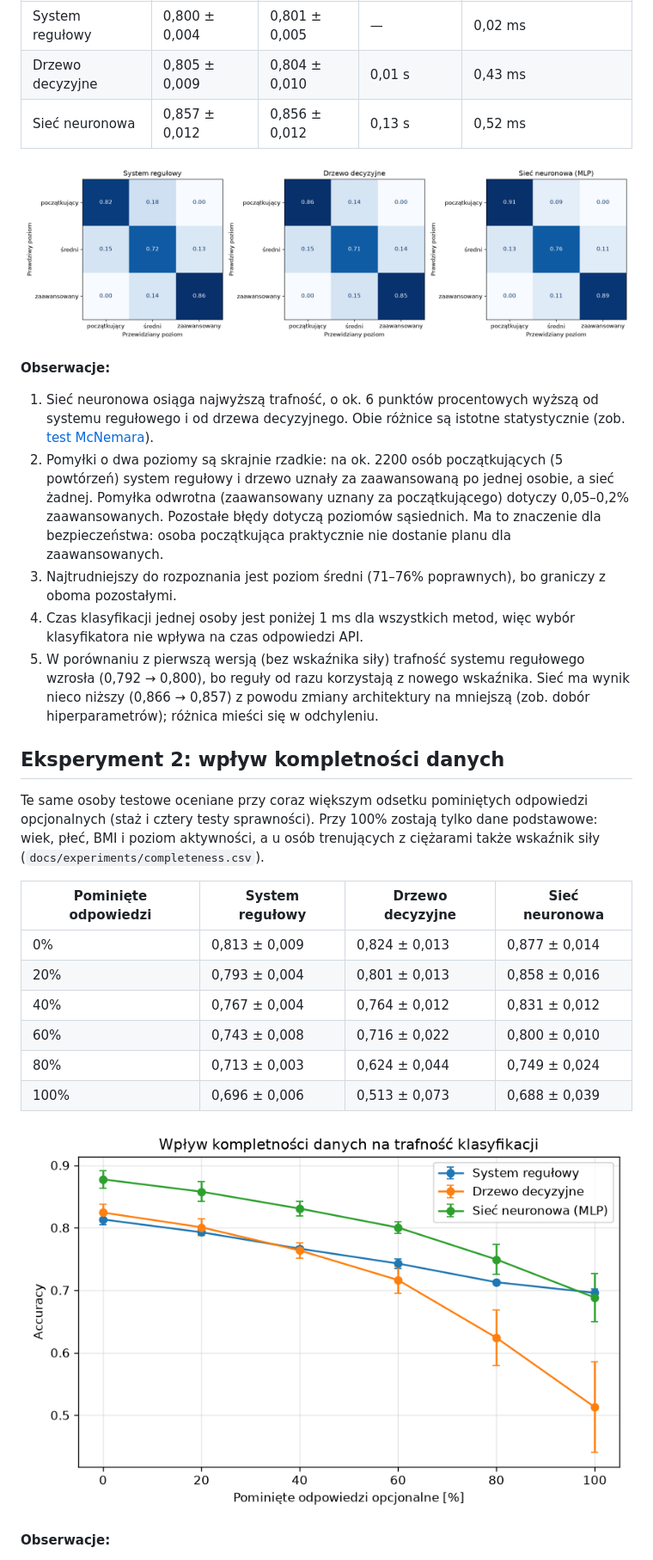
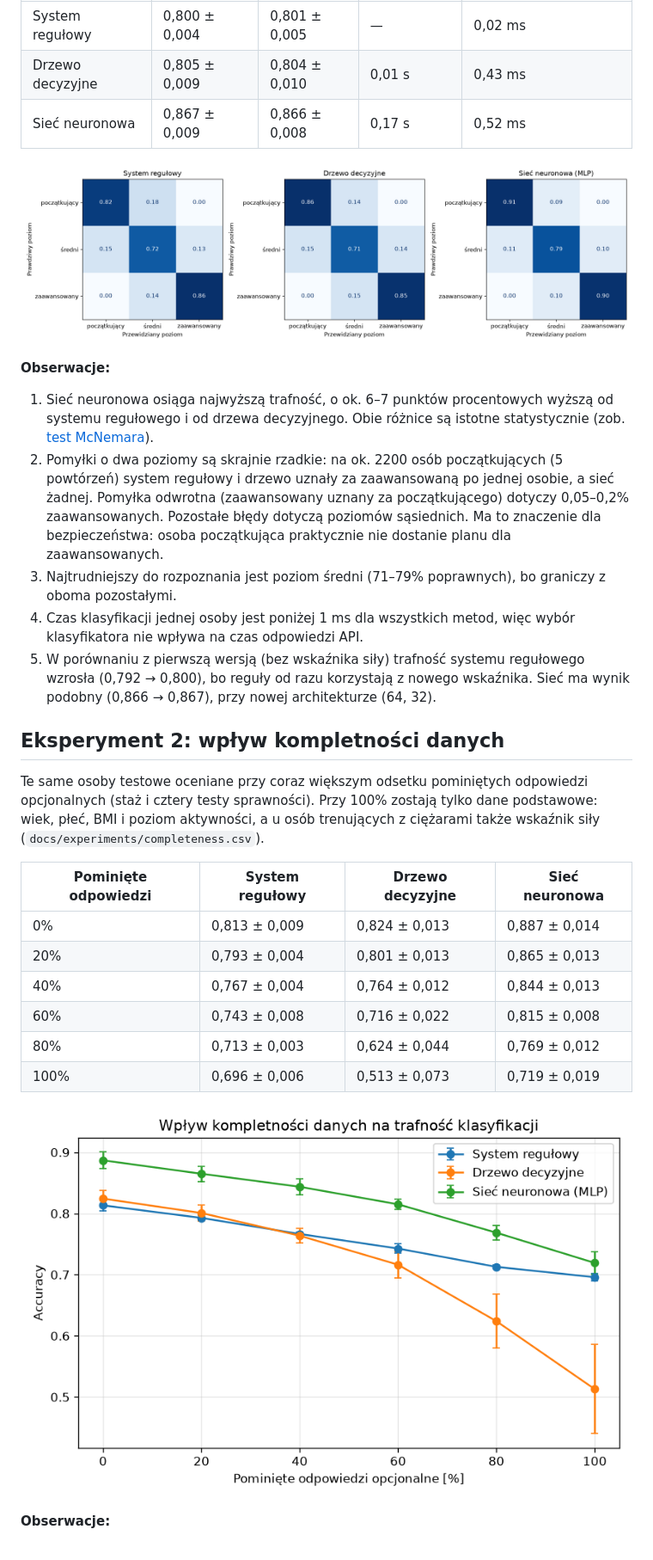
Before and after one commit to PIwaszkiewicz/fitness_ai, a Markdown page: docs/EXPERIMENTS.md, the part around one of its changes. Shown at 86% size. Drawn GitHub-style; pictures changed too: docs/experiments/completeness.png, docs/experiments/confusion_matrices.png.

Commit message:
Zmieniono sieć neuronową na dwie warstwy (64, 32) (#26)

```diff
--- a/docs/EXPERIMENTS.md
+++ b/docs/EXPERIMENTS.md
@@ -89,13 +99,13 @@ Dane testowe z 20% pominiętych odpowiedzi opcjonalnych (`docs/experiments/compa
 |--------------------|-----------------|-----------------|--------------|---------------------------|
 | System regułowy    | 0,800 ± 0,004   | 0,801 ± 0,005   | —            | 0,02 ms                   |
 | Drzewo decyzyjne   | 0,805 ± 0,009   | 0,804 ± 0,010   | 0,01 s       | 0,43 ms                   |
-| Sieć neuronowa     | 0,857 ± 0,012   | 0,856 ± 0,012   | 0,13 s       | 0,52 ms                   |
+| Sieć neuronowa     | 0,867 ± 0,009   | 0,866 ± 0,008   | 0,17 s       | 0,52 ms                   |
 
 ![Macierze pomyłek](experiments/confusion_matrices.png)
 
 **Obserwacje:**
 
-1. Sieć neuronowa osiąga najwyższą trafność, o ok. 6 punktów procentowych wyższą od systemu
+1. Sieć neuronowa osiąga najwyższą trafność, o ok. 6–7 punktów procentowych wyższą od systemu
    regułowego i od drzewa decyzyjnego. Obie różnice są istotne statystycznie
    (zob. [test McNemara](#istotność-statystyczna-różnic-między-klasyfikatorami)).
 2. Pomyłki o dwa poziomy są skrajnie rzadkie: na ok. 2200 osób początkujących (5 powtórzeń) system
@@ -103,14 +113,13 @@ Dane testowe z 20% pominiętych odpowiedzi opcjonalnych (`docs/experiments/compa
    (zaawansowany uznany za początkującego) dotyczy 0,05–0,2% zaawansowanych. Pozostałe błędy dotyczą
    poziomów sąsiednich. Ma to znaczenie dla bezpieczeństwa: osoba początkująca praktycznie nie
    dostanie planu dla zaawansowanych.
-3. Najtrudniejszy do rozpoznania jest poziom średni (71–76% poprawnych), bo graniczy z oboma
+3. Najtrudniejszy do rozpoznania jest poziom średni (71–79% poprawnych), bo graniczy z oboma
    pozostałymi.
 4. Czas klasyfikacji jednej osoby jest poniżej 1 ms dla wszystkich metod, więc wybór
    klasyfikatora nie wpływa na czas odpowiedzi API.
 5. W porównaniu z pierwszą wersją (bez wskaźnika siły) trafność systemu regułowego wzrosła
-   (0,792 → 0,800), bo reguły od razu korzystają z nowego wskaźnika. Sieć ma wynik nieco niższy
-   (0,866 → 0,857) z powodu zmiany architektury na mniejszą (zob. dobór hiperparametrów); różnica
-   mieści się w odchyleniu.
+   (0,792 → 0,800), bo reguły od razu korzystają z nowego wskaźnika. Sieć ma wynik podobny
+   (0,866 → 0,867), przy nowej architekturze (64, 32).
 
 ## Eksperyment 2: wpływ kompletności danych
 
@@ -121,12 +130,12 @@ i poziom aktywności, a u osób trenujących z ciężarami także wskaźnik sił
 
 | Pominięte odpowiedzi | System regułowy | Drzewo decyzyjne | Sieć neuronowa  |
 |----------------------|-----------------|------------------|-----------------|
-| 0%                   | 0,813 ± 0,009   | 0,824 ± 0,013    | 0,877 ± 0,014   |
-| 20%                  | 0,793 ± 0,004   | 0,801 ± 0,013    | 0,858 ± 0,016   |
-| 40%                  | 0,767 ± 0,004   | 0,764 ± 0,012    | 0,831 ± 0,012   |
-| 60%                  | 0,743 ± 0,008   | 0,716 ± 0,022    | 0,800 ± 0,010   |
-| 80%                  | 0,713 ± 0,003   | 0,624 ± 0,044    | 0,749 ± 0,024   |
-| 100%                 | 0,696 ± 0,006   | 0,513 ± 0,073    | 0,688 ± 0,039   |
+| 0%                   | 0,813 ± 0,009   | 0,824 ± 0,013    | 0,887 ± 0,014   |
+| 20%                  | 0,793 ± 0,004   | 0,801 ± 0,013    | 0,865 ± 0,013   |
+| 40%                  | 0,767 ± 0,004   | 0,764 ± 0,012    | 0,844 ± 0,013   |
+| 60%                  | 0,743 ± 0,008   | 0,716 ± 0,022    | 0,815 ± 0,008   |
+| 80%                  | 0,713 ± 0,003   | 0,624 ± 0,044    | 0,769 ± 0,012   |
+| 100%                 | 0,696 ± 0,006   | 0,513 ± 0,073    | 0,719 ± 0,019   |
 
 ![Wpływ kompletności danych](experiments/completeness.png)
 
```
Also changed, not shown: other parts of docs/EXPERIMENTS.md (+61 -49 lines), docs/ML.md (+16 -19 lines), docs/experiments/plan_quality.png, docs/experiments/strength.png, 7 other files.
